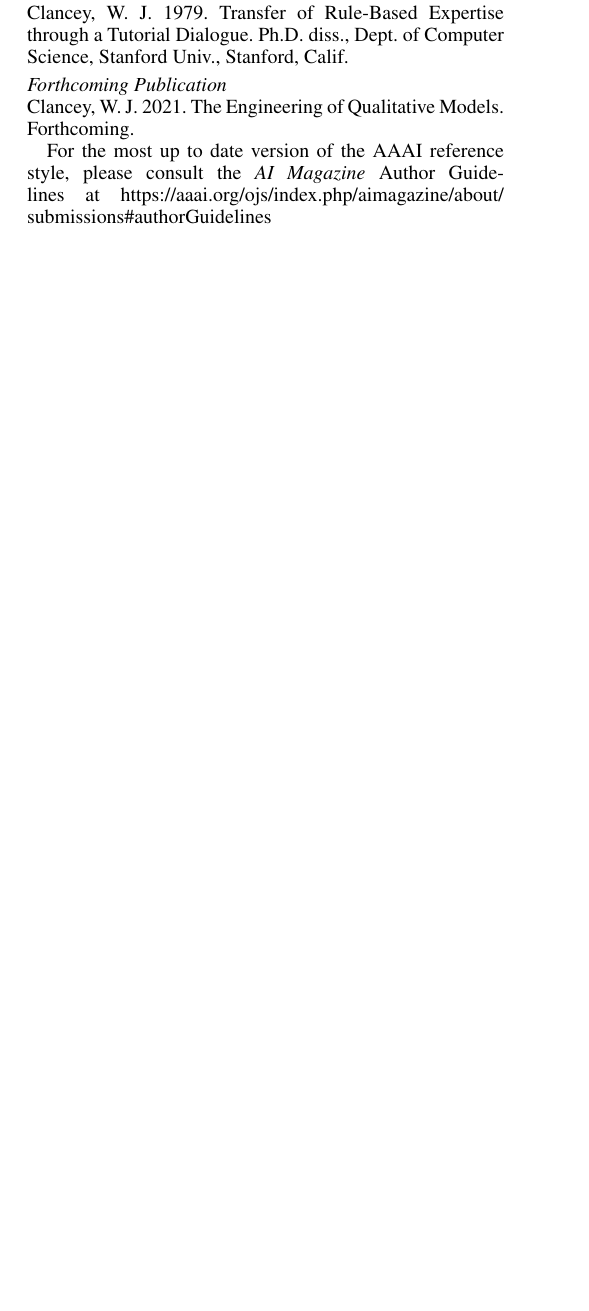
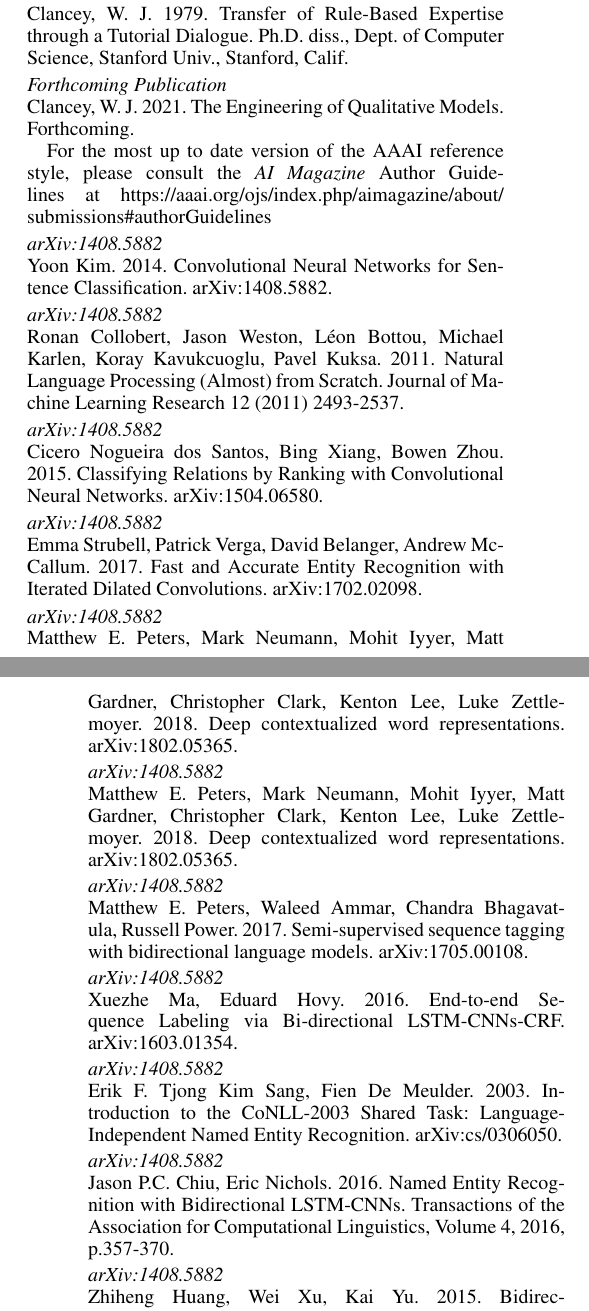
Before and after one commit to gejx2010/OD_LSTM, a LaTeX paper (formatting-instructions-latex-2020.tex): part of one column of page 8 of 9 before the commit and two parts of the columns of pages 8 and 9 of 10 after it, the two joined at a grey line, cut so that both start at the same text, the shorter picture padded with empty space. Compiled offline with pdfLaTeX.

Commit message:
update first day later

```diff
--- a/formatting-instructions-latex-2020.tex
+++ b/formatting-instructions-latex-2020.tex
@@ -637,7 +637,71 @@
 
 For the most up to date version of the AAAI reference style, please consult the \textit{AI Magazine} Author Guidelines at \url{https://aaai.org/ojs/index.php/aimagazine/about/submissions#authorGuidelines}
 
+\smallskip \noindent \textit{arXiv:1408.5882}\\
+Yoon Kim. 2014. Convolutional Neural Networks for Sentence Classification. arXiv:1408.5882.
 
+\smallskip \noindent \textit{arXiv:1408.5882}\\
+Ronan Collobert, Jason Weston, Léon Bottou, Michael Karlen, Koray Kavukcuoglu, Pavel Kuksa. 2011. Natural Language Processing (Almost) from Scratch. Journal of Machine Learning Research 12 (2011) 2493-2537.
+
+\smallskip \noindent \textit{arXiv:1408.5882}\\
+Cicero Nogueira dos Santos, Bing Xiang, Bowen Zhou. 2015. Classifying Relations by Ranking with Convolutional Neural Networks. arXiv:1504.06580.
+
+\smallskip \noindent \textit{arXiv:1408.5882}\\
+Emma Strubell, Patrick Verga, David Belanger, Andrew McCallum. 2017. Fast and Accurate Entity Recognition with Iterated Dilated Convolutions. arXiv:1702.02098.
+
+\smallskip \noindent \textit{arXiv:1408.5882}\\
+Matthew E. Peters, Mark Neumann, Mohit Iyyer, Matt Gardner, Christopher Clark, Kenton Lee, Luke Zettlemoyer. 2018. Deep contextualized word representations. arXiv:1802.05365.
+
+\smallskip \noindent \textit{arXiv:1408.5882}\\
+Matthew E. Peters, Mark Neumann, Mohit Iyyer, Matt Gardner, Christopher Clark, Kenton Lee, Luke Zettlemoyer. 2018. Deep contextualized word representations. arXiv:1802.05365.
+
+\smallskip \noindent \textit{arXiv:1408.5882}\\
+Matthew E. Peters, Waleed Ammar, Chandra Bhagavatula, Russell Power.  2017. Semi-supervised sequence tagging with bidirectional language models. arXiv:1705.00108.
+
+\smallskip \noindent \textit{arXiv:1408.5882}\\
+Xuezhe Ma, Eduard Hovy. 2016. End-to-end Sequence Labeling via Bi-directional LSTM-CNNs-CRF. arXiv:1603.01354.
+
+\smallskip \noindent \textit{arXiv:1408.5882}\\
+Erik F. Tjong Kim Sang, Fien De Meulder. 2003. Introduction to the CoNLL-2003 Shared Task: Language-Independent Named Entity Recognition. arXiv:cs/0306050.
+
+\smallskip \noindent \textit{arXiv:1408.5882}\\
+Jason P.C. Chiu, Eric Nichols. 2016. Named Entity Recognition with Bidirectional LSTM-CNNs. Transactions of the Association for Computational Linguistics, Volume 4, 2016, p.357-370.
+
+\smallskip \noindent \textit{arXiv:1408.5882}\\
+Zhiheng Huang, Wei Xu, Kai Yu. 2015. Bidirectional LSTM-CRF Models for Sequence Tagging. arXiv:1508.01991.
+
+\smallskip \noindent \textit{arXiv:1408.5882}\\
+Ashish Vaswani, Noam Shazeer, Niki Parmar, Jakob Uszkoreit, Llion Jones, Aidan N. Gomez, Lukasz Kaiser, Illia Polosukhin. 2017. Attention Is All You Need. arXiv:1706.03762.
+
+\smallskip \noindent \textit{arXiv:1408.5882}\\
+Nanyun Peng, Mark Dredze. 2016. Improving Named Entity Recognition for Chinese Social Media with Word Segmentation Representation Learning. arXiv:1603.00786.
+
+\smallskip \noindent \textit{arXiv:1408.5882}\\
+Qian Chen, Zhu Zhuo, Wen Wang. 2019. BERT for Joint Intent Classification and Slot Filling. arXiv:1902.10909.
+
+\smallskip \noindent \textit{arXiv:1408.5882}\\
+Richard Socher, Christopher D. Manning, Andrew Y. Ng. 2010. Learning Continuous Phrase Representations and Syntactic Parsing with Recursive Neural Networks. In Proceedings of the NIPS-2010 Deep Learning and Unsupervised Feature Learning Workshop.
+
+\smallskip \noindent \textit{arXiv:1408.5882}\\
+Jenny Rose Finkel, Trond Grenager, and Christopher Manning. 2005. Incorporating non-local information into information extraction systems by Gibbs sampling. In Proceedings of the 43nd Annual Meeting of the Association for Computational Linguistics (ACL 2005), pp. 363-370.
+
+\smallskip \noindent \textit{arXiv:1408.5882}\\
+Nanyun Peng, Mark Dredze. 2015. Named Entity Recognition for Chinese Social Media with Jointly Trained Embeddings. In Proceedings of the 2015 Conference on Empirical Methods in Natural Language Processing (EMNLP).
+
+\smallskip \noindent \textit{arXiv:1408.5882}\\
+Tomas Mikolov, Kai Chen, Greg Corrado, Jeffrey Dean. 2013. Efficient Estimation of Word Representations in Vector Space. In Proceedings of Workshop at ICLR.
+
+\smallskip \noindent \textit{arXiv:1408.5882}\\
+Tomas Mikolov, Ilya Sutskever, Kai Chen, Greg Corrado, Jeffrey Dean. 2013. Distributed Representations of Words and Phrases and their Compositionality. In Proceedings of NIPS.
+
+\smallskip \noindent \textit{arXiv:1408.5882}\\
+Tomas Mikolov, Wen-tau Yih, Geoffrey Zweig. 2013. Linguistic Regularities in Continuous Space Word Representations. In Proceedings of NAACL HLT.
+
+\smallskip \noindent \textit{arXiv:1408.5882}\\
+Jeffrey Pennington, Richard Socher, Christopher D. Manning. 2014. GloVe: Global Vectors for Word Representation. In Proceedings of the 2014 Conference on Empirical Methods in Natural Language Processing (EMNLP), pages 1532–1543.
+
+\smallskip \noindent \textit{arXiv:1408.5882}\\
+Tomas Mikolov, Edouard Grave, Piotr Bojanowski, Christian Puhrsch, Armand Joulin. 2017. Advances in Pre-Training Distributed Word Representations. 	arXiv:1712.09405.
 
 \section{Proofreading Your PDF}
 Please check all the pages of your PDF file. The most commonly forgotten element is the acknowledgements --- especially the correct grant number. Authors also commonly forget to add the metadata to the source, use the wrong reference style file, or don't follow the capitalization rules or comma placement for their author-title information properly. A final common problem is text (expecially equations) that runs into the margin. You will need to fix these common errors before submitting your file.
```
Also changed, not shown: formatting-instructions-latex-2020.pdf, 2 other files.
